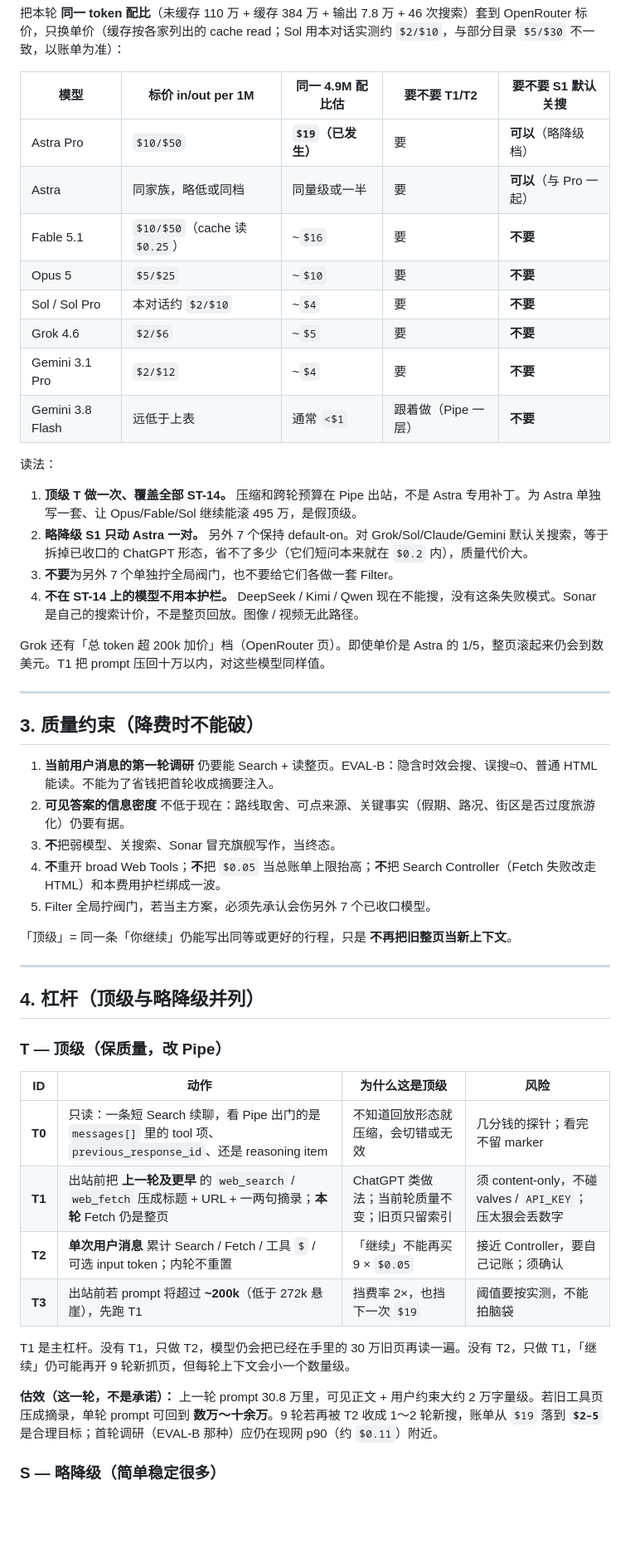
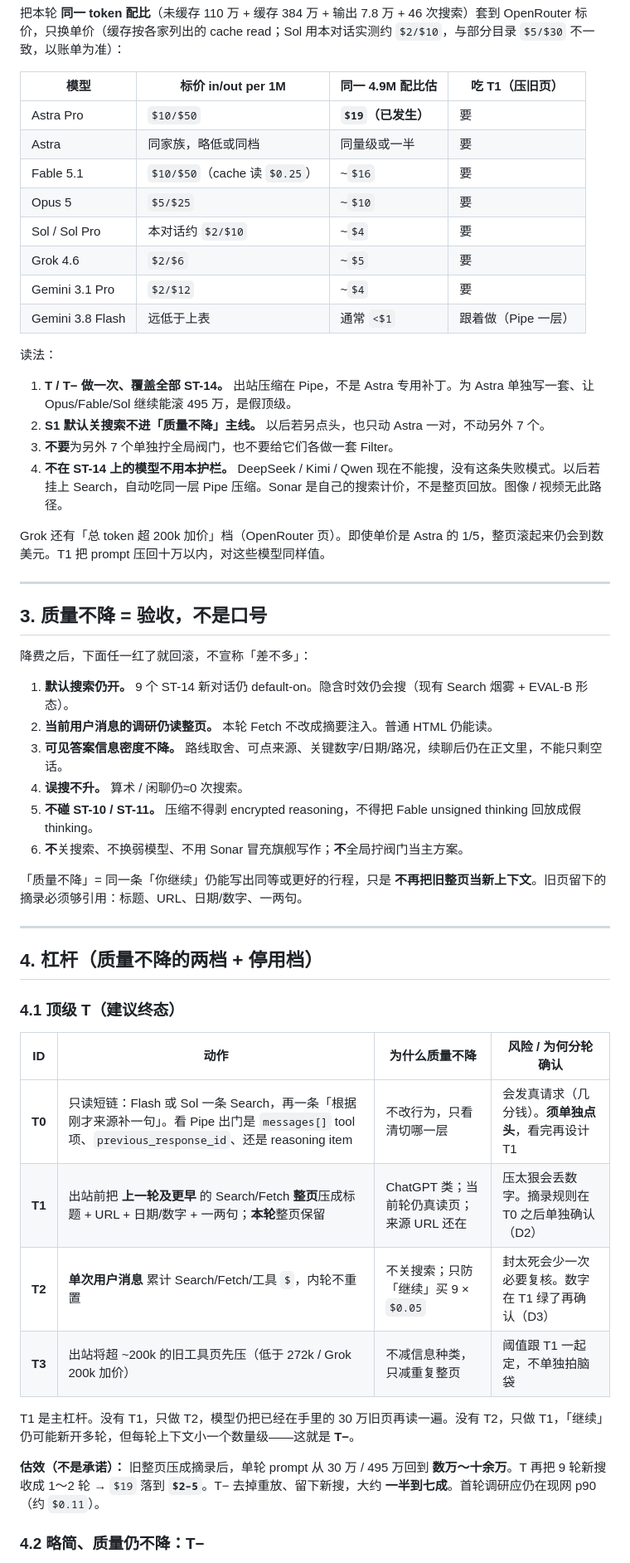
Before and after one commit to wsy02322/AI, a Markdown page: docs/open-webui-search-cost-plan.md, the part around one of its changes. Shown at 83% size. Rendered like a GitHub page; blank space fills up the shorter version.

```diff
--- a/docs/open-webui-search-cost-plan.md
+++ b/docs/open-webui-search-cost-plan.md
@@ -114,54 +118,57 @@ OWUI 存下来的 `sources` 只有约 21k 字。4.9M 在 **Pipe 回放给 OpenRo
 
 把本轮 **同一 token 配比**（未缓存 110 万 + 缓存 384 万 + 输出 7.8 万 + 46 次搜索）套到 OpenRouter 标价，只换单价（缓存按各家列出的 cache read；Sol 用本对话实测约 `$2/$10`，与部分目录 `$5/$30` 不一致，以账单为准）：
 
-| 模型 | 标价 in/out per 1M | 同一 4.9M 配比估 | 要不要 T1/T2 | 要不要 S1 默认关搜 |
-|------|-------------------|------------------|--------------|-------------------|
-| Astra Pro | `$10/$50` | **`$19`（已发生）** | 要 | **可以**（略降级档） |
-| Astra | 同家族，略低或同档 | 同量级或一半 | 要 | **可以**（与 Pro 一起） |
-| Fable 5.1 | `$10/$50`（cache 读 `$0.25`） | ~`$16` | 要 | **不要** |
-| Opus 5 | `$5/$25` | ~`$10` | 要 | **不要** |
-| Sol / Sol Pro | 本对话约 `$2/$10` | ~`$4` | 要 | **不要** |
-| Grok 4.6 | `$2/$6` | ~`$5` | 要 | **不要** |
-| Gemini 3.1 Pro | `$2/$12` | ~`$4` | 要 | **不要** |
-| Gemini 3.8 Flash | 远低于上表 | 通常 `<$1` | 跟着做（Pipe 一层） | **不要** |
+| 模型 | 标价 in/out per 1M | 同一 4.9M 配比估 | 吃 T1（压旧页） |
+|------|-------------------|------------------|-----------------|
+| Astra Pro | `$10/$50` | **`$19`（已发生）** | 要 |
+| Astra | 同家族，略低或同档 | 同量级或一半 | 要 |
+| Fable 5.1 | `$10/$50`（cache 读 `$0.25`） | ~`$16` | 要 |
+| Opus 5 | `$5/$25` | ~`$10` | 要 |
+| Sol / Sol Pro | 本对话约 `$2/$10` | ~`$4` | 要 |
+| Grok 4.6 | `$2/$6` | ~`$5` | 要 |
+| Gemini 3.1 Pro | `$2/$12` | ~`$4` | 要 |
+| Gemini 3.8 Flash | 远低于上表 | 通常 `<$1` | 跟着做（Pipe 一层） |
 
 读法：
 
-1. **顶级 T 做一次、覆盖全部 ST-14。** 压缩和跨轮预算在 Pipe 出站，不是 Astra 专用补丁。为 Astra 单独写一套、让 Opus/Fable/Sol 继续能滚 495 万，是假顶级。
-2. **略降级 S1 只动 Astra 一对。** 另外 7 个保持 default-on。对 Grok/Sol/Claude/Gemini 默认关搜索，等于拆掉已收口的 ChatGPT 形态，省不了多少（它们短问本来就在 `$0.2` 内），质量代价大。
+1. **T / T− 做一次、覆盖全部 ST-14。** 出站压缩在 Pipe，不是 Astra 专用补丁。为 Astra 单独写一套、让 Opus/Fable/Sol 继续能滚 495 万，是假顶级。
+2. **S1 默认关搜索不进「质量不降」主线。** 以后若另点头，也只动 Astra 一对，不动另外 7 个。
 3. **不要**为另外 7 个单独拧全局阀门，也不要给它们各做一套 Filter。
-4. **不在 ST-14 上的模型不用本护栏。** DeepSeek / Kimi / Qwen 现在不能搜，没有这条失败模式。Sonar 是自己的搜索计价，不是整页回放。图像 / 视频无此路径。
+4. **不在 ST-14 上的模型不用本护栏。** DeepSeek / Kimi / Qwen 现在不能搜，没有这条失败模式。以后若挂上 Search，自动吃同一层 Pipe 压缩。Sonar 是自己的搜索计价，不是整页回放。图像 / 视频无此路径。
 
 Grok 还有「总 token 超 200k 加价」档（OpenRouter 页）。即使单价是 Astra 的 1/5，整页滚起来仍会到数美元。T1 把 prompt 压回十万以内，对这些模型同样值。
 
 ---
 
-## 3. 质量约束（降费时不能破）
+## 3. 质量不降 = 验收，不是口号
 
-1. **当前用户消息的第一轮调研** 仍要能 Search + 读整页。EVAL-B：隐含时效会搜、误搜≈0、普通 HTML 能读。不能为了省钱把首轮收成摘要注入。
-2. **可见答案的信息密度** 不低于现在：路线取舍、可点来源、关键事实（假期、路况、街区是否过度旅游化）仍要有据。
-3. **不**把弱模型、关搜索、Sonar 冒充旗舰写作，当终态。
-4. **不**重开 broad Web Tools；**不**把 `$0.05` 当总账单上限抬高；**不**把 Search Controller（Fetch 失败改走 HTML）和本费用护栏绑成一波。
-5. Filter 全局拧阀门，若当主方案，必须先承认会伤另外 7 个已收口模型。
+降费之后，下面任一红了就回滚，不宣称「差不多」：
 
-「顶级」= 同一条「你继续」仍能写出同等或更好的行程，只是 **不再把旧整页当新上下文**。
+1. **默认搜索仍开。** 9 个 ST-14 新对话仍 default-on。隐含时效仍会搜（现有 Search 烟雾 + EVAL-B 形态）。
+2. **当前用户消息的调研仍读整页。** 本轮 Fetch 不改成摘要注入。普通 HTML 仍能读。
+3. **可见答案信息密度不降。** 路线取舍、可点来源、关键数字/日期/路况，续聊后仍在正文里，不能只剩空话。
+4. **误搜不升。** 算术 / 闲聊仍≈0 次搜索。
+5. **不碰 ST-10 / ST-11。** 压缩不得剥 encrypted reasoning，不得把 Fable unsigned thinking 回放成假 thinking。
+6. **不**关搜索、不换弱模型、不用 Sonar 冒充旗舰写作；**不**全局拧阀门当主方案。
+
+「质量不降」= 同一条「你继续」仍能写出同等或更好的行程，只是 **不再把旧整页当新上下文**。旧页留下的摘录必须够引用：标题、URL、日期/数字、一两句。
 
 ---
 
-## 4. 杠杆（顶级与略降级并列）
+## 4. 杠杆（质量不降的两档 + 停用档）
 
-### T — 顶级（保质量，改 Pipe）
+### 4.1 顶级 T（建议终态）
 
-| ID | 动作 | 为什么这是顶级 | 风险 |
-|----|------|----------------|------|
-| **T0** | 只读：一条短 Search 续聊，看 Pipe 出门的是 `messages[]` 里的 tool 项、`previous_response_id`、还是 reasoning item | 不知道回放形态就压缩，会切错或无效 | 几分钱的探针；看完不留 marker |
-| **T1** | 出站前把 **上一轮及更早** 的 `web_search` / `web_fetch` 压成标题 + URL + 一两句摘录；**本轮** Fetch 仍是整页 | ChatGPT 类做法；当前轮质量不变；旧页只留索引 | 须 content-only，不碰 valves / `API_KEY`；压太狠会丢数字 |
-| **T2** | **单次用户消息** 累计 Search / Fetch / 工具 `$` / 可选 input token；内轮不重置 | 「继续」不能再买 9 × `$0.05` | 接近 Controller，要自己记账；须确认 |
-| **T3** | 出站前若 prompt 将超过 **~200k**（低于 272k 悬崖），先跑 T1 | 挡费率 2×，也挡下一次 `$19` | 阈值要按实测，不能拍脑袋 |
+| ID | 动作 | 为什么质量不降 | 风险 / 为何分轮确认 |
+|----|------|----------------|---------------------|
+| **T0** | 只读短链：Flash 或 Sol 一条 Search，再一条「根据刚才来源补一句」。看 Pipe 出门是 `messages[]` tool 项、`previous_response_id`、还是 reasoning item | 不改行为，只看清切哪一层 | 会发真请求（几分钱）。**须单独点头**，看完再设计 T1 |
+| **T1** | 出站前把 **上一轮及更早** 的 Search/Fetch **整页**压成标题 + URL + 日期/数字 + 一两句；**本轮**整页保留 | ChatGPT 类；当前轮仍真读页；来源 URL 还在 | 压太狠会丢数字。摘录规则在 T0 之后单独确认（D2） |
+| **T2** | **单次用户消息** 累计 Search/Fetch/工具 `$`，内轮不重置 | 不关搜索；只防「继续」买 9 × `$0.05` | 封太死会少一次必要复核。数字在 T1 绿了再确认（D3） |
+| **T3** | 出站将超 ~200k 的旧工具页先压（低于 272k / Grok 200k 加价） | 不减信息种类，只减重复整页 | 阈值跟 T1 一起定，不单独拍脑袋 |
 
-T1 是主杠杆。没有 T1，只做 T2，模型仍会把已经在手里的 30 万旧页再读一遍。没有 T2，只做 T1，「继续」仍可能再开 9 轮新抓页，但每轮上下文会小一个数量级。
+T1 是主杠杆。没有 T1，只做 T2，模型仍把已经在手里的 30 万旧页再读一遍。没有 T2，只做 T1，「继续」仍可能新开多轮，但每轮上下文小一个数量级——这就是 **T−**。
 
-**估效（这一轮，不是承诺）：** 上一轮 prompt 30.8 万里，可见正文 + 用户约束大约 2 万字量级。若旧工具页压成摘录，单轮 prompt 可回到 **数万～十余万**。9 轮若再被 T2 收成 1～2 轮新搜，账单从 `$19` 落到 **`$2–5`** 是合理目标；首轮调研（EVAL-B 那种）应仍在现网 p90（约 `$0.11`）附近。
+**估效（不是承诺）：** 旧整页压成摘录后，单轮 prompt 从 30 万 / 495 万回到 **数万～十余万**。T 再把 9 轮新搜收成 1～2 轮 → `$19` 落到 **`$2–5`**。T− 去掉重放、留下新搜，大约 **一半到七成**。首轮调研应仍在现网 p90（约 `$0.11`）。
 
-### S — 略降级（简单稳定很多）
+### 4.2 略简、质量仍不降：T−
 
```
Also changed, not shown: other parts of docs/open-webui-search-cost-plan.md (+69 -53 lines), docs/SPEC.md (+1 -1 lines).
